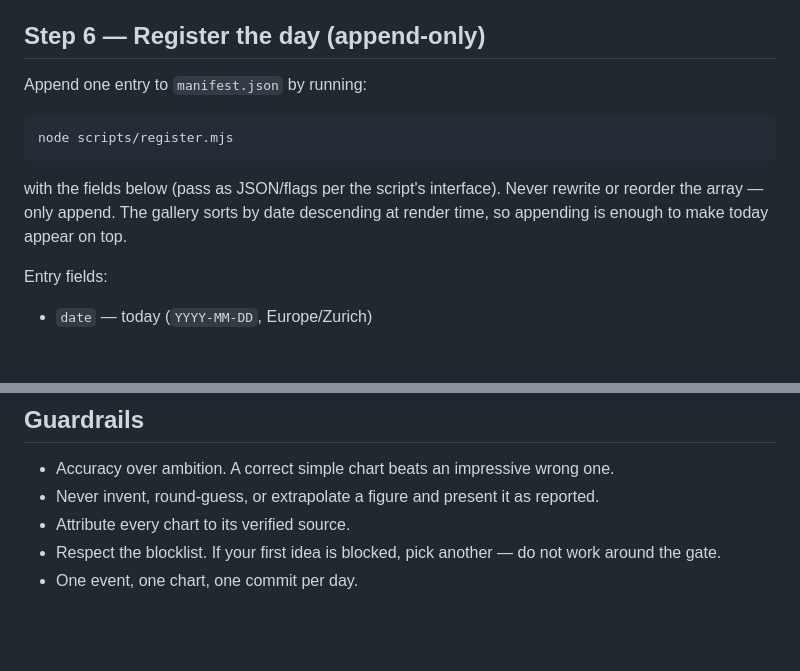
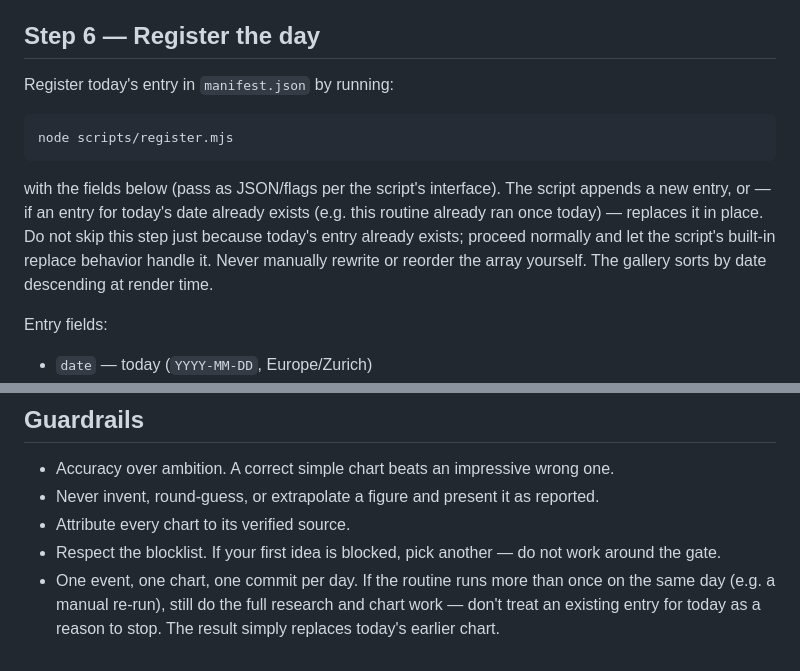
Before and after one commit to rsalzer/chartoftheday, a Markdown page: PROMPT.md, 2 parts joined by grey strips. Drawn GitHub-style; blank space fills up the shorter version.

Commit message:
Clarify that an existing same-day entry should be replaced, not skipped
The routine can now be re-run manually on a day that already has a
chart (e.g. for testing) without silently doing nothing.

Co-Authored-By: Claude Sonnet 5 <noreply@anthropic.com>

````diff
--- a/PROMPT.md
+++ b/PROMPT.md
@@ -107,17 +107,21 @@ Create `days/<today>.html` as a **fully self-contained** page:
 - Keep it robust: if one day's code is exotic, isolation means only that tile
   breaks — but still aim for a page that renders cleanly on its own.
 
-## Step 6 — Register the day (append-only)
+## Step 6 — Register the day
 
-Append one entry to `manifest.json` by running:
+Register today's entry in `manifest.json` by running:
 
 ```
 node scripts/register.mjs
 ```
 
-with the fields below (pass as JSON/flags per the script's interface). Never
-rewrite or reorder the array — only append. The gallery sorts by date descending
-at render time, so appending is enough to make today appear on top.
+with the fields below (pass as JSON/flags per the script's interface). The
+script appends a new entry, or — if an entry for today's date already exists
+(e.g. this routine already ran once today) — replaces it in place. Do not
+skip this step just because today's entry already exists; proceed normally
+and let the script's built-in replace behavior handle it. Never manually
+rewrite or reorder the array yourself. The gallery sorts by date descending
+at render time.
 
 Entry fields:
 
@@ -149,4 +153,7 @@ instead of committing to `main`.)
 - Attribute every chart to its verified source.
 - Respect the blocklist. If your first idea is blocked, pick another — do not
   work around the gate.
-- One event, one chart, one commit per day.
+- One event, one chart, one commit per day. If the routine runs more than
+  once on the same day (e.g. a manual re-run), still do the full research and
+  chart work — don't treat an existing entry for today as a reason to stop.
+  The result simply replaces today's earlier chart.
````
